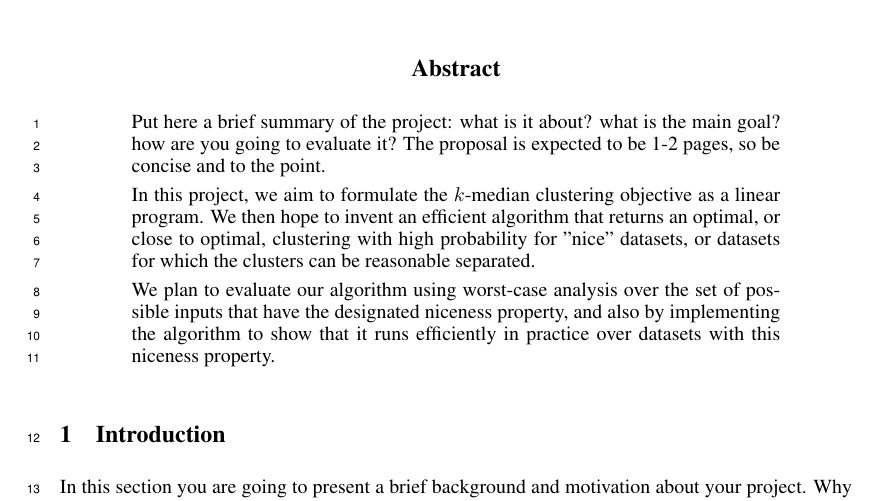
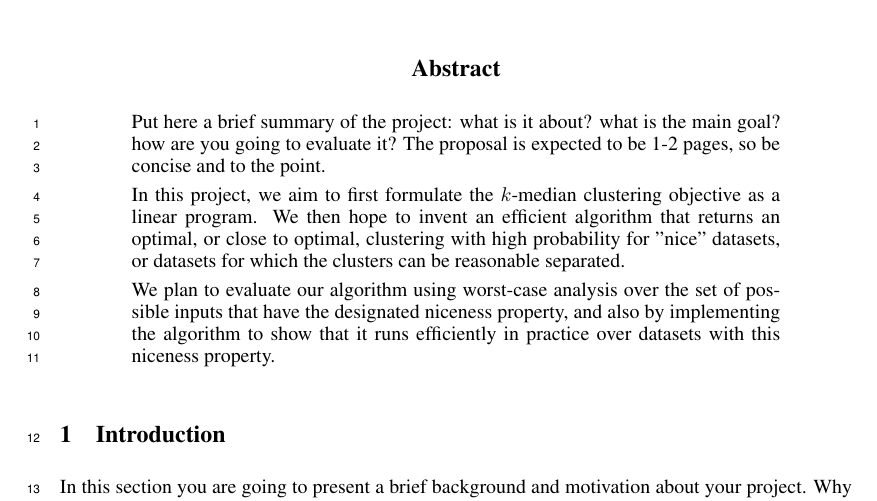
Before and after one commit to shrinuKushagra/OptimizationClustering, a LaTeX paper (proposal.tex): part of page 1 of 2, cut so that both start at the same text. Compiled offline with pdfLaTeX.

Commit message:
Update on Overleaf.

```diff
--- a/proposal.tex
+++ b/proposal.tex
@@ -59,7 +59,7 @@
 \begin{abstract}
 Put here a brief summary of the project: what is it about? what is the main goal? how are you going to evaluate it? The proposal is expected to be 1-2 pages, so be concise and to the point.
 
-In this project, we aim to formulate the $k$-median clustering objective as a linear program. We then hope to invent an efficient algorithm that returns an optimal, or close to optimal, clustering with high probability for "nice" datasets, or datasets for which the clusters can be reasonable separated.
+In this project, we aim to first formulate the $k$-median clustering objective as a linear program. We then hope to invent an efficient algorithm that returns an optimal, or close to optimal, clustering with high probability for "nice" datasets, or datasets for which the clusters can be reasonable separated.
 
 We plan to evaluate our algorithm using worst-case analysis over the set of possible inputs that have the designated niceness property, and also by implementing the algorithm to show that it runs efficiently in practice over datasets with this niceness property.
 \end{abstract}
```
